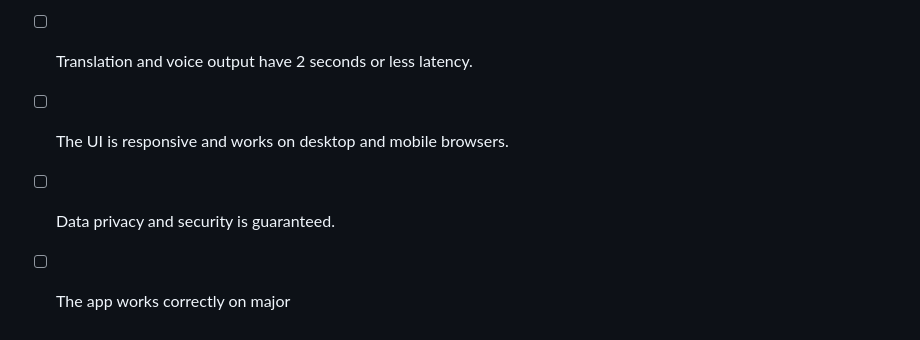
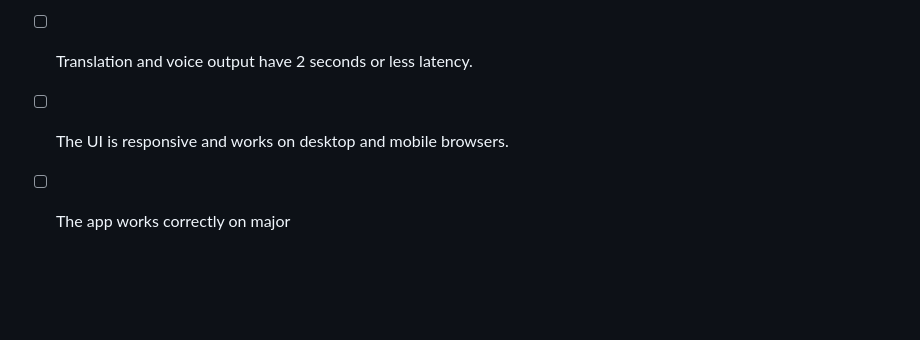
Before and after one commit to SoullessSapo/ARSW-Real-Time-Translation-Web-Application-for-Meetings, a Markdown page: README.md, the part around the change. Drawn GitHub-style; blank space fills up the shorter version.

```diff
--- a/README.md
+++ b/README.md
@@ -90,5 +90,4 @@ This web application enables real-time translation in virtual meetings, supporti
 - [ ] Users can access meeting transcripts and (optionally) audio playback.
 - [ ] Translation and voice output have 2 seconds or less latency.
 - [ ] The UI is responsive and works on desktop and mobile browsers.
-- [ ] Data privacy and security is guaranteed.
 - [ ] The app works correctly on major
```
